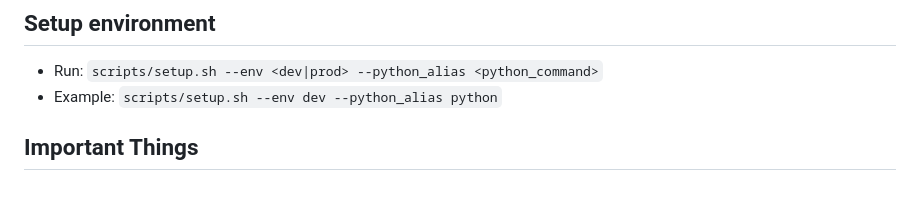
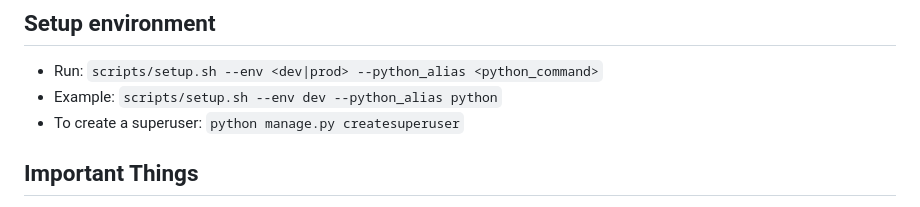
Before and after one commit to Appyouz/backend-election-candidates-django, a Markdown page: README.md, the part around the change. GitHub-like rendering.

Commit message:
chore: update README to add to Setup Environment

```diff
--- a/README.md
+++ b/README.md
@@ -12,6 +12,7 @@ Below guides are used whenever possible. PS: they are useful for any django proj
 
 -   Run: `scripts/setup.sh --env <dev|prod> --python_alias <python_command>`
 -   Example: `scripts/setup.sh --env dev --python_alias python`
+-   To create a superuser: `python manage.py createsuperuser`
 
 ## Important Things
 
```
